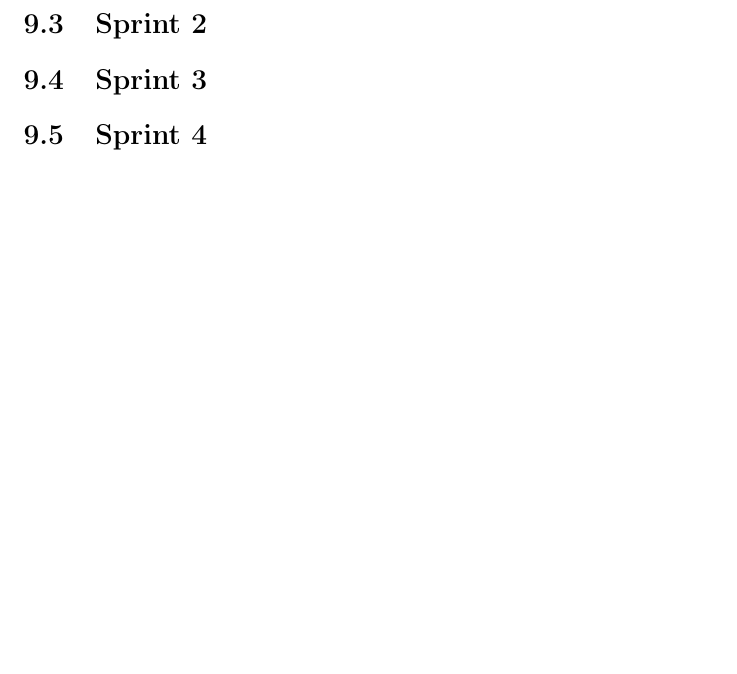
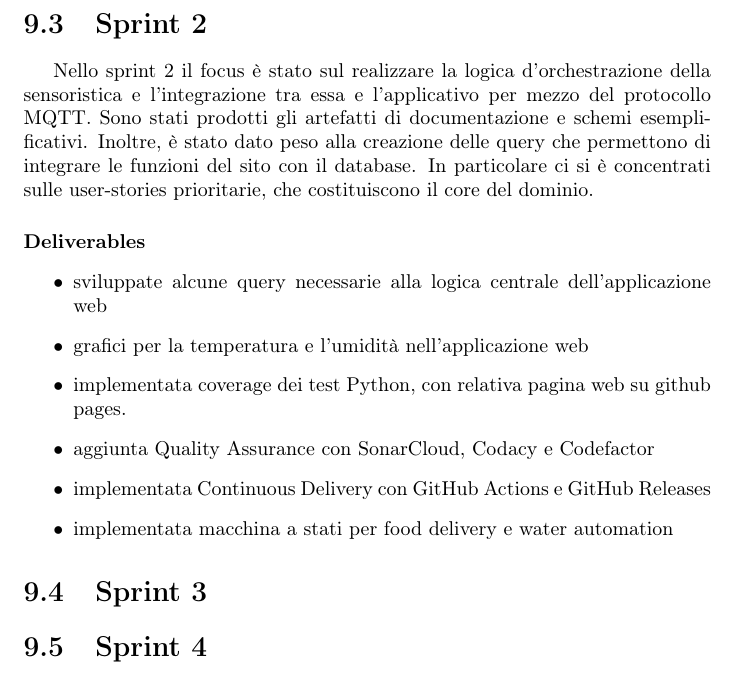
Before and after one commit to SmartDogHouse/Report, a LaTeX document (main.tex, which reads Tex/Sprints.tex): part of page 44 of 46, cut so that both start at the same text, the shorter picture padded with empty space. Compiled offline with pdfLaTeX.

Commit message:
Closing Sprint 2

```diff
--- a/Tex/Sprints.tex
+++ b/Tex/Sprints.tex
@@ -46,7 +46,16 @@ al termine di questo sprint sono state implementate le funzioni base dei maggior
 \end{itemize}
 
 \section{Sprint 2}
-
+Nello sprint 2 il focus è stato sul realizzare la logica d'orchestrazione della sensoristica e l'integrazione tra essa e l'applicativo per mezzo del protocollo MQTT. Sono stati prodotti gli artefatti di documentazione e schemi esemplificativi. Inoltre, è stato dato peso alla creazione delle query che permettono di integrare le funzioni del sito con il database. In particolare ci si è concentrati sulle user-stories prioritarie, che costituiscono il core del dominio.
+\paragraph{Deliverables}
+\begin{itemize}
+    \item sviluppate alcune query necessarie alla logica centrale dell'applicazione web
+    \item grafici per la temperatura e l'umidità nell'applicazione web
+    \item implementata coverage dei test Python, con relativa pagina web su github pages.
+    \item aggiunta Quality Assurance con SonarCloud, Codacy e Codefactor
+    \item implementata Continuous Delivery con GitHub Actions e GitHub Releases
+    \item implementata macchina a stati per food delivery e water automation
+\end{itemize}
 
 \section{Sprint 3}
 
```
